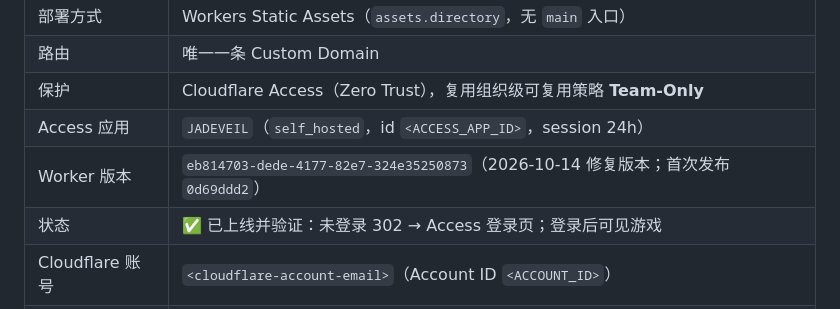
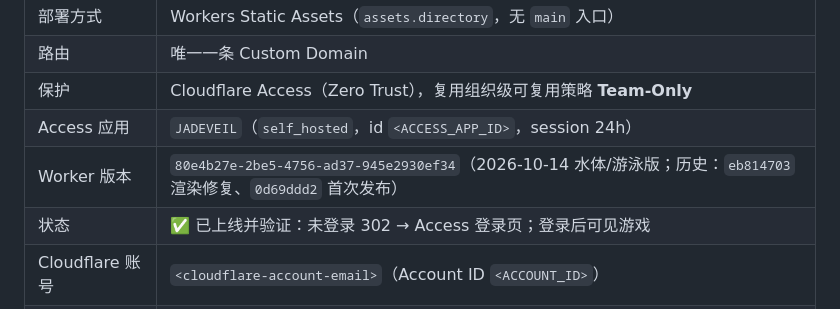
Before and after one commit to a-side-project/jadeveil, a Markdown page: DEPLOY.md, the part around the change. Rendered like a GitHub page.

Commit message:
Record deployed Worker version 80e4b27e + live verification screenshots
Redeploy that was blocked when the device went offline has now completed.

Deployed version: 80e4b27e-2be5-4756-ad37-945e2930ef34 (7 assets uploaded,
38 unchanged). Access is intact - curl -I still returns 302 to
<team>.cloudflareaccess.com, matching the <internal-site-a> baseline, and
the response body is Cloudflare's 302 page rather than the game HTML.

Verified against the LIVE deployment, not just locally:
- app.ready true, avatar present, errors []
- chunk meshes 411 total / 411 visible (1:1 - explicitly checking for a repeat
  of the earlier cull regression that rendered an invisible world)
- water regression 5/5, worldguard 6/6, collision 34/34, island 6/6 run against
  the deployed build
- underwater (camY 33.12, waterLevel 35): matWater.visible true, blend 1.0
- surfaced (camY 47.62): water still visible, blend back to 0

Screenshots live-underlook.png and live-above.png captured from the deployed
site. Pixel comparison of the upward gaze, before vs after:

  before : upper band avg RGB (150,157,170), pitch sky-blue - you saw sky
  after  : upper band avg RGB (187,192,190), near-neutral bright - the Snell
           window, with visible wave distortion along its edge

Docs updated with the current version id.

```diff
--- a/DEPLOY.md
+++ b/DEPLOY.md
@@ -16,7 +16,7 @@
 | 路由 | 唯一一条 Custom Domain |
 | 保护 | Cloudflare Access（Zero Trust），复用组织级可复用策略 **Team-Only** |
 | Access 应用 | `JADEVEIL`（`self_hosted`，id `<ACCESS_APP_ID>`，session 24h） |
-| Worker 版本 | `eb814703-dede-4177-82e7-324e35250873`（2026-10-14 修复版本；首次发布 `0d69ddd2`） |
+| Worker 版本 | `80e4b27e-2be5-4756-ad37-945e2930ef34`（2026-10-14 水体/游泳版；历史：`eb814703` 渲染修复、`0d69ddd2` 首次发布） |
 | 状态 | ✅ 已上线并验证：未登录 302 → Access 登录页；登录后可见游戏 |
 | Cloudflare 账号 | `<cloudflare-account-email>`（Account ID `<ACCOUNT_ID>`） |
 | Zone | `citrolabs.dev`（`vibe.citrolabs.dev` **不是**独立 zone，只是该 zone 下的主机名） |
```
